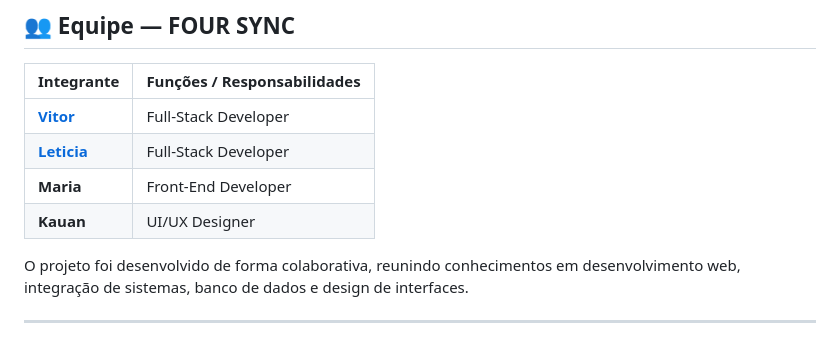
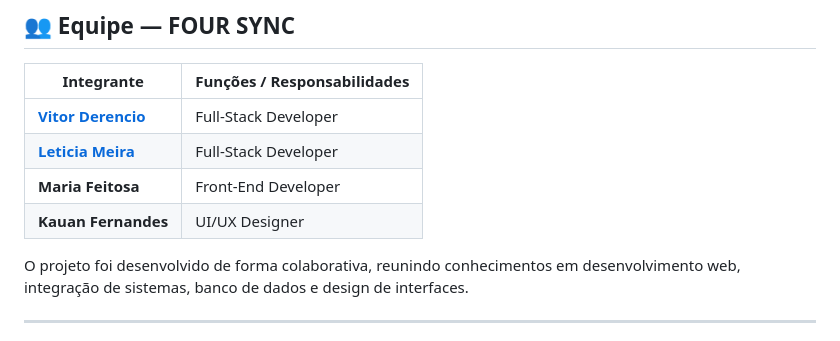
Before and after one commit to leticiameira-star/BusPass, a Markdown page: README.md, the part around the change. GitHub-like rendering.

```diff
--- a/README.md
+++ b/README.md
@@ -33,10 +33,10 @@ Desenvolver uma aplicação web interativa que:
 
 | Integrante | Funções / Responsabilidades |
 |---|---|
-| **[Vitor](https://github.com/vtvitor)** | Full-Stack Developer |
-| **[Leticia](https://github.com/leticiamei)** | Full-Stack Developer |
-| **Maria** | Front-End Developer |
-| **Kauan** | UI/UX Designer |
+| **[Vitor Derencio](https://github.com/vtvitor)** | Full-Stack Developer |
+| **[Leticia Meira](https://github.com/leticiamei)** | Full-Stack Developer |
+| **Maria Feitosa** | Front-End Developer |
+| **Kauan Fernandes** | UI/UX Designer |
 
 O projeto foi desenvolvido de forma colaborativa, reunindo conhecimentos em desenvolvimento web, integração de sistemas, banco de dados e design de interfaces.
 
```
